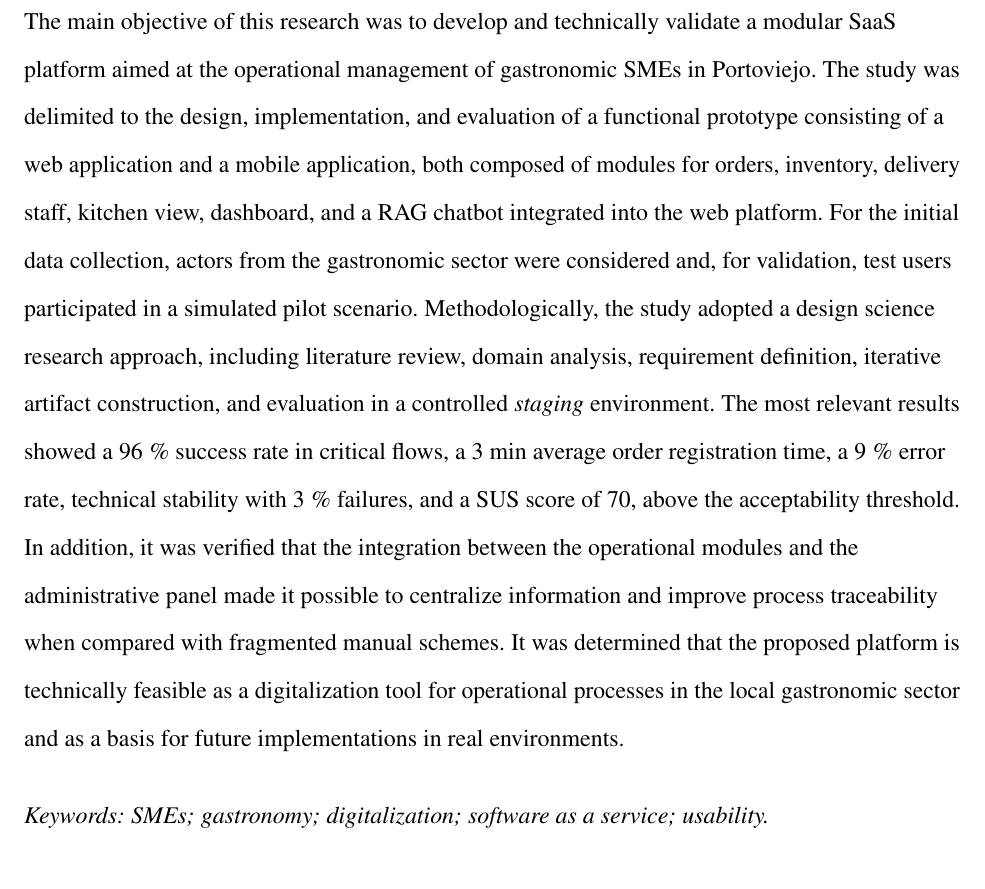
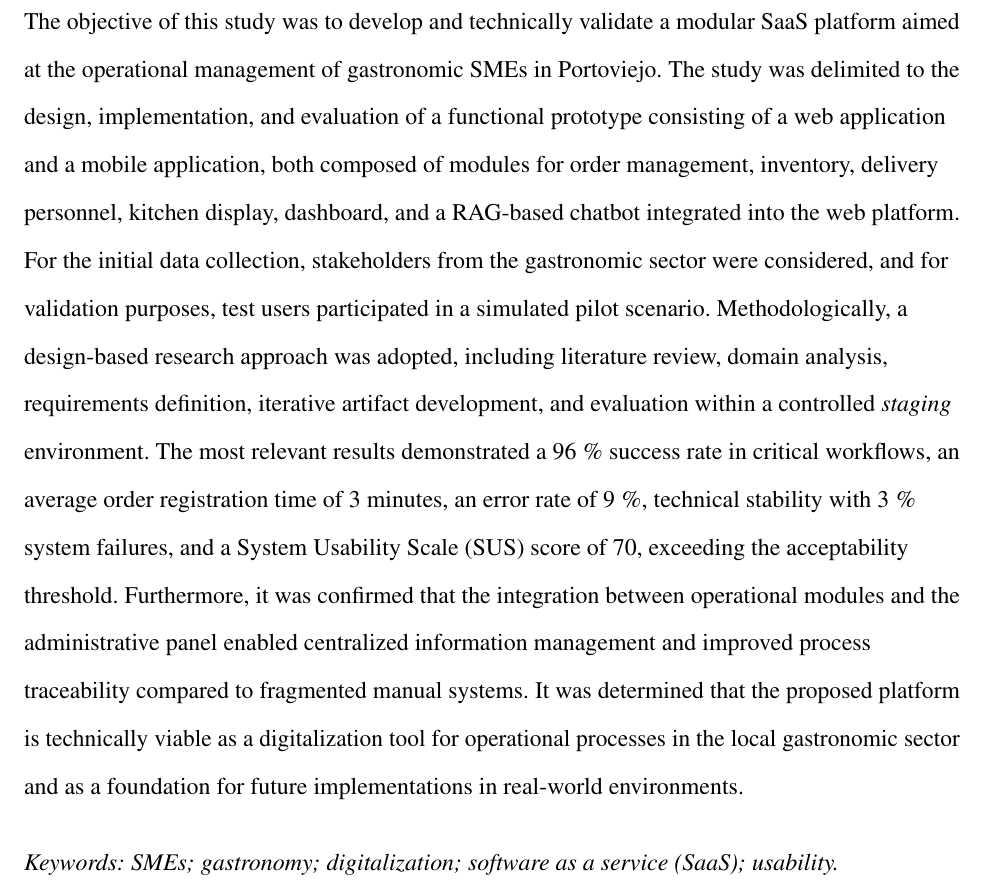
Before and after one commit to Luxtar90/PUCEM_Tesis_LaTeX_master, a LaTeX document (main.tex, which reads preliminares/8_resumen_abstract.tex): part of page 10 of 103, cut so that both start at the same text. Compiled offline with pdfLaTeX.

Commit message:
docs: improve abstract wording and update image format
- Refine abstract phrasing for clarity and professionalism
- Expand SaaS acronym in keywords
- Replace PNG diagram with TikZ version for consistency
- Regenerate auxiliary LaTeX files

```diff
--- a/preliminares/8_resumen_abstract.tex
+++ b/preliminares/8_resumen_abstract.tex
@@ -20,10 +20,10 @@
 
     \vspace{0.3cm}
     \raggedright
-    The main objective of this research was to develop and technically validate a modular SaaS platform aimed at the operational management of gastronomic SMEs in Portoviejo. The study was delimited to the design, implementation, and evaluation of a functional prototype consisting of a web application and a mobile application, both composed of modules for orders, inventory, delivery staff, kitchen view, dashboard, and a RAG chatbot integrated into the web platform. For the initial data collection, actors from the gastronomic sector were considered and, for validation, test users participated in a simulated pilot scenario. Methodologically, the study adopted a design science research approach, including literature review, domain analysis, requirement definition, iterative artifact construction, and evaluation in a controlled \textit{staging} environment. The most relevant results showed a 96\,\% success rate in critical flows, a 3 min average order registration time, a 9\,\% error rate, technical stability with 3\,\% failures, and a SUS score of 70, above the acceptability threshold. In addition, it was verified that the integration between the operational modules and the administrative panel made it possible to centralize information and improve process traceability when compared with fragmented manual schemes. It was determined that the proposed platform is technically feasible as a digitalization tool for operational processes in the local gastronomic sector and as a basis for future implementations in real environments.
+    The objective of this study was to develop and technically validate a modular SaaS platform aimed at the operational management of gastronomic SMEs in Portoviejo. The study was delimited to the design, implementation, and evaluation of a functional prototype consisting of a web application and a mobile application, both composed of modules for order management, inventory, delivery personnel, kitchen display, dashboard, and a RAG-based chatbot integrated into the web platform. For the initial data collection, stakeholders from the gastronomic sector were considered, and for validation purposes, test users participated in a simulated pilot scenario. Methodologically, a design-based research approach was adopted, including literature review, domain analysis, requirements definition, iterative artifact development, and evaluation within a controlled \textit{staging} environment. The most relevant results demonstrated a 96\,\% success rate in critical workflows, an average order registration time of 3 minutes, an error rate of 9\,\%, technical stability with 3\,\% system failures, and a System Usability Scale (SUS) score of 70, exceeding the acceptability threshold. Furthermore, it was confirmed that the integration between operational modules and the administrative panel enabled centralized information management and improved process traceability compared to fragmented manual systems. It was determined that the proposed platform is technically viable as a digitalization tool for operational processes in the local gastronomic sector and as a foundation for future implementations in real-world environments.
 
     \vspace{0.3cm}
-    \textit{Keywords: SMEs; gastronomy; digitalization; software as a service; usability.}
+    \textit{Keywords: SMEs; gastronomy; digitalization; software as a service (SaaS); usability.}
 
 \clearpage
  \phantomsection
```
Also changed, not shown: main.pdf, 5 other files.
